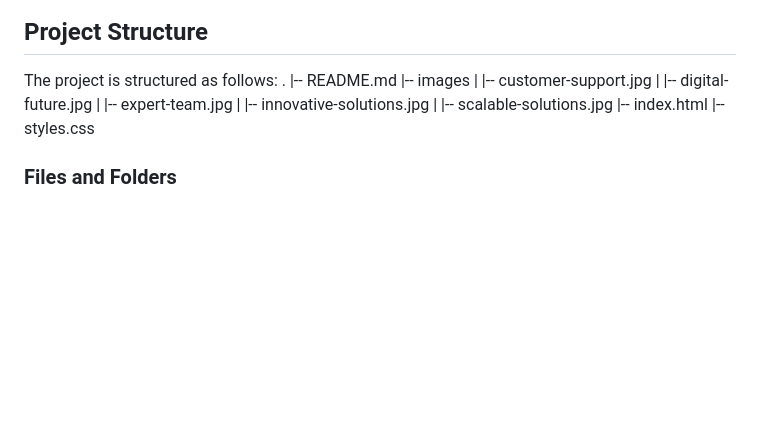
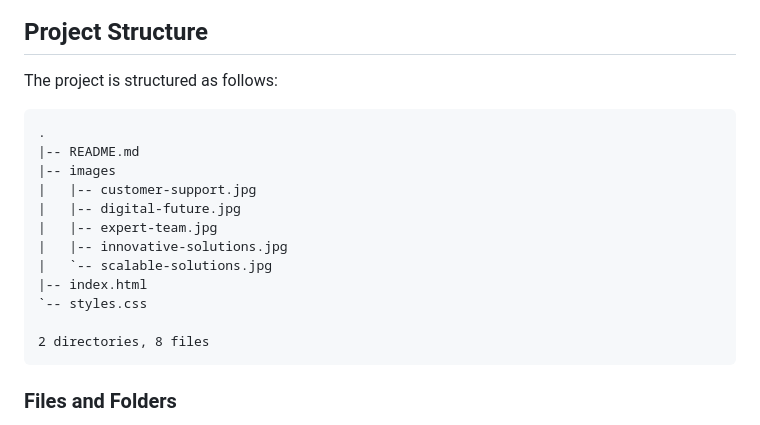
Before and after one commit to thenovelmegalith/landing-page-project, a Markdown page: README.md, the part around the change. GitHub-like rendering; blank space fills up the shorter version.

Commit message:
docs: add project README

````diff
--- a/README.md
+++ b/README.md
@@ -5,6 +5,8 @@ This project is a responsive landing page for a fictional tech company called **
 ## Project Structure
 
 The project is structured as follows:
+
+```
 .
 |-- README.md
 |-- images
@@ -12,10 +14,12 @@ The project is structured as follows:
 |   |-- digital-future.jpg
 |   |-- expert-team.jpg
 |   |-- innovative-solutions.jpg
-|   |-- scalable-solutions.jpg
+|   `-- scalable-solutions.jpg
 |-- index.html
-|-- styles.css
+`-- styles.css
 
+2 directories, 8 files
+```
 
 ### Files and Folders
 
````
